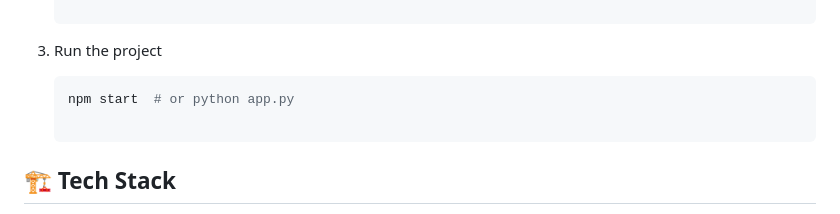
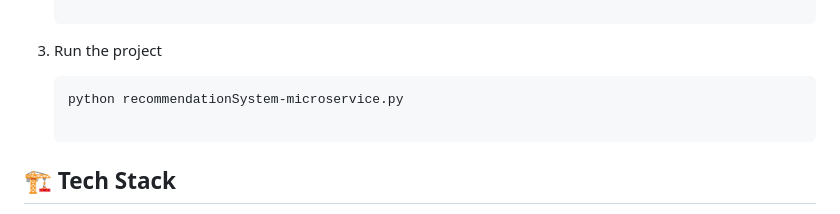
Before and after one commit to ewfx/aidhp-operation-ai, a Markdown page: README.md, the part around the change. Drawn GitHub-style.

Commit message:
Update README.md for start file

````diff
--- a/README.md
+++ b/README.md
@@ -114,7 +114,7 @@ each layer of the platform presents unique development, scalability, and complia
    ```
 3. Run the project
    ```sh
-   npm start  # or python app.py
+   python recommendationSystem-microservice.py
 
  ## 🏗️ Tech Stack
 
````
